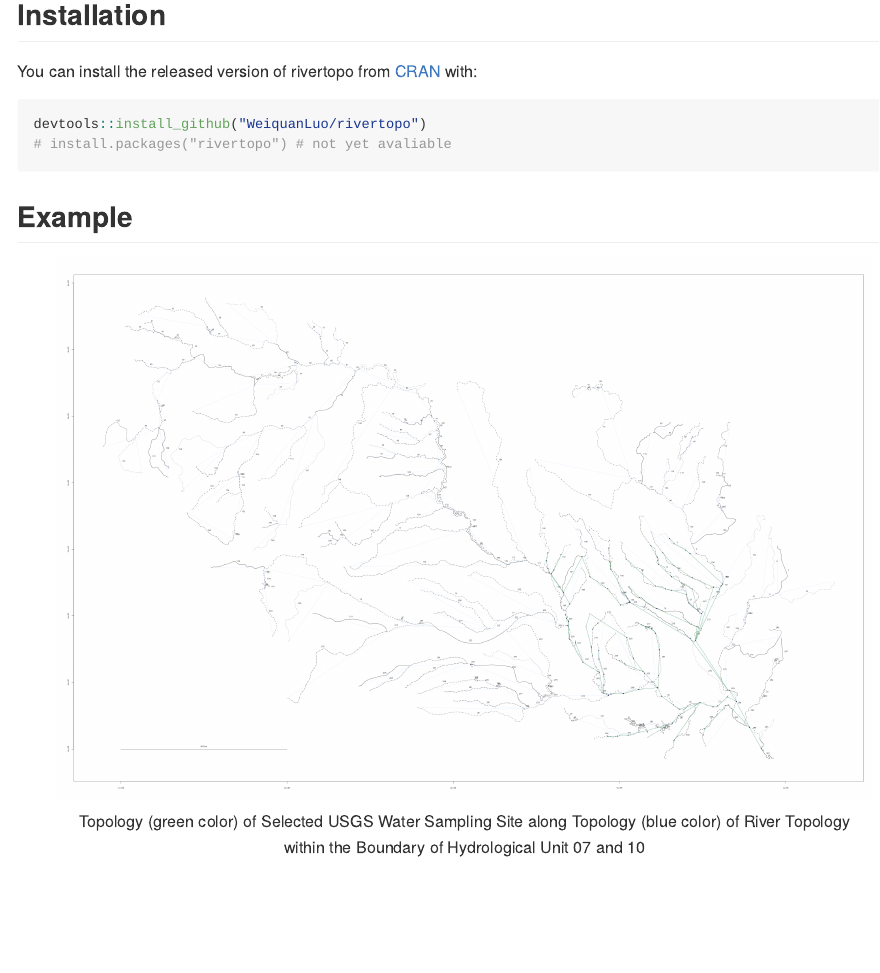
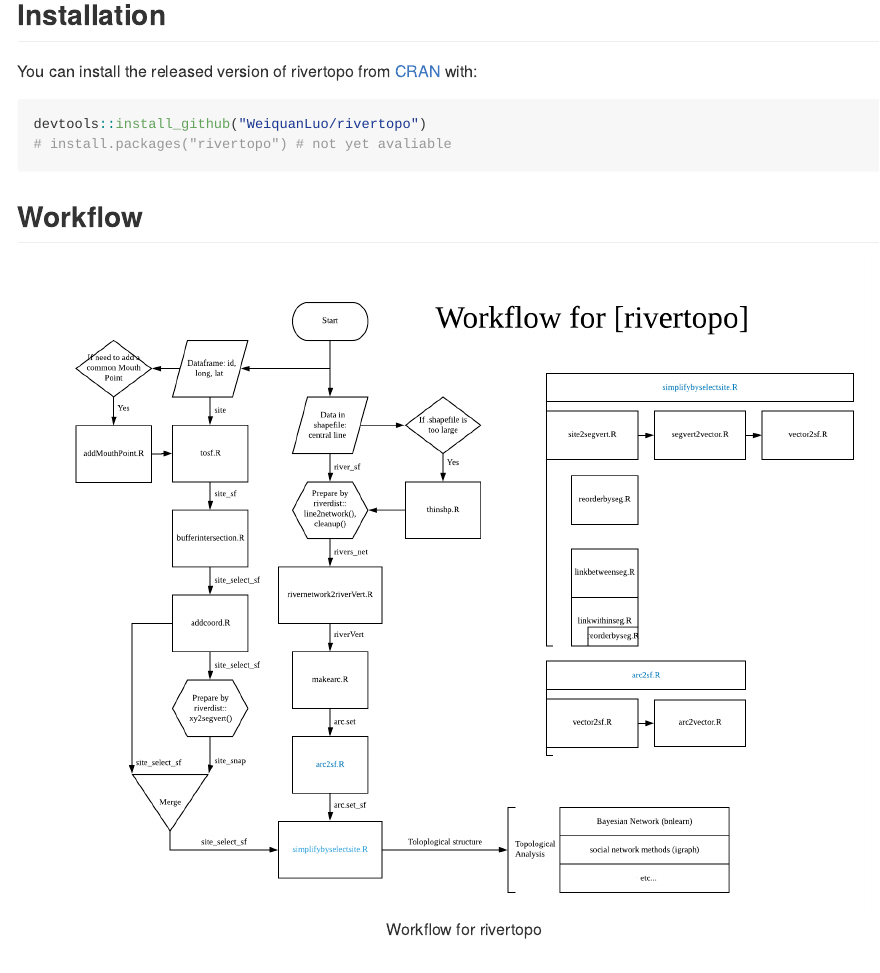
Before and after one commit to WeiquanLuo/rivertopo, an R Markdown document (README.Rmd): the page in a window 1100 px wide, from 740 px down. Rendered offline with R 4.5, knitr and Pandoc, with nearby package versions; badge pictures from the web are left out.

Commit message:
add workflow

````diff
--- a/README.Rmd
+++ b/README.Rmd
@@ -52,6 +52,13 @@
 # install.packages("rivertopo") # not yet avaliable
 ```
 
+
+## Workflow
+
+<center>
+![Workflow for rivertopo](inst/extdata/Workflow_ rivertopo.png){width=100%}
+</center>
+
 ## Example
 
 <center>
````
Also changed, not shown: R/site2segvert.R (+2 -1 lines), README.md, inst/extdata/Workflow_ rivertopo.png (added).
